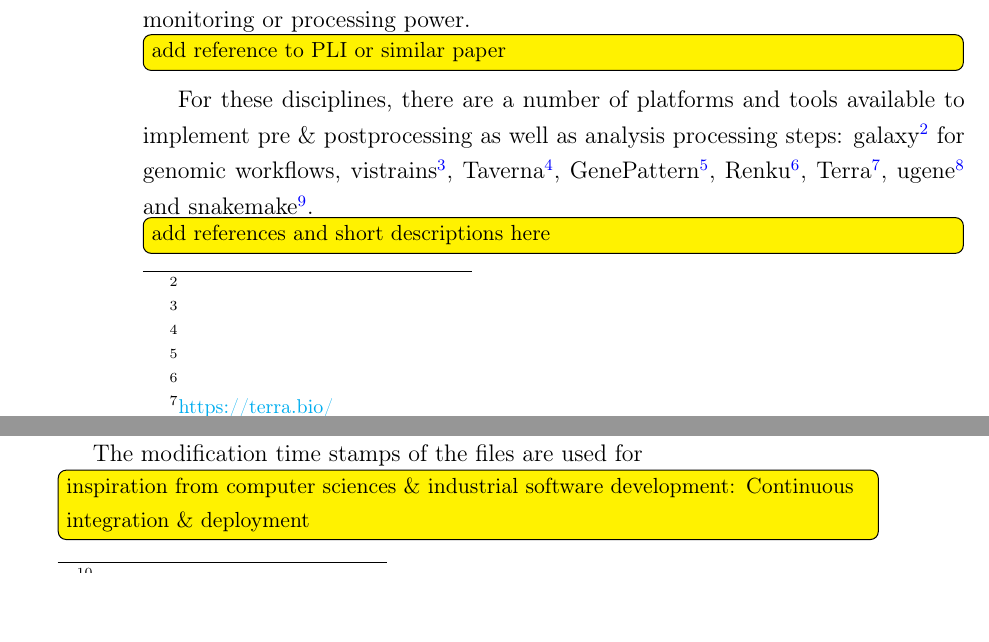
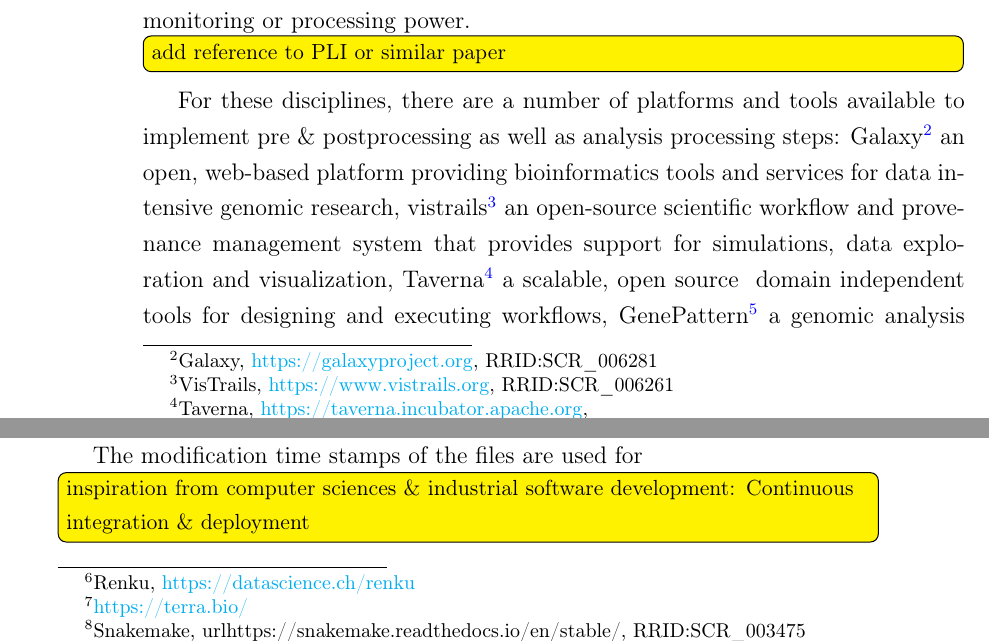
Before and after one commit to JuliaSprenger/PhD_thesis, a LaTeX document (latex/main.tex, which reads latex/sections/Section_5.tex): two parts of pages 10 and 11 of 15, joined at a grey line, cut so that both start at the same text, the shorter picture padded with empty space. Compiled offline with pdfLaTeX.

Commit message:
Add references for all workflow management systems

```diff
--- a/latex/sections/Section_5.tex
+++ b/latex/sections/Section_5.tex
@@ -9,5 +9,5 @@
 Workflow management is a concept to organize the individual steps forming a process. The granularity of the steps to manage highly depend on the complexity of the tasks and the diversity of the processing steps. A common and generic example forming a workflow management system is a queueing system used for cluster computing. Here users submit a number of in the simplest case independent jobs (computing steps) which are then depending on the available resources scheduled and distributed to suitable compute resources. This is a simple example, because the individual processing steps typically do not depend on each other and only the required amount of resources and time needs to be taken into account when organizing the execution.
 
 For scientific projects like the Reach-to-Grasp experiment described in \cref{sec:data} there are dependencies between individual steps of the process from data acquisition to publication (see \cref{fig:scidata_metadata_pipeline,fig:scidata_reachgraspio_diagram}). The workflow management concept has been applied in a number of scientifics fields like genomics or imaging data. In these fields a systematic approach to data processing and analysis is required and feasable, since the they are dealing with large and numerous datasets which exceed manual monitoring or processing power. \todo{add reference to PLI or similar paper}
-For these disciplines, there are a number of platforms and tools available to implement pre \& postprocessing as well as analysis processing steps: galaxy\footnote{\url{}} for genomic workflows, vistrains\footnote{\url{}}, Taverna\footnote{\url{}},  GenePattern\footnote{\url{}}, Renku\footnote{\url{}}, Terra\footnote{\url{https://terra.bio/}}, ugene\footnote{\url{}} and snakemake\footnote{\url{}}. \todo{add references and short descriptions here}
+For these disciplines, there are a number of platforms and tools available to implement pre \& postprocessing as well as analysis processing steps: Galaxy\footnote{Galaxy, \url{https://galaxyproject.org}, RRID:SCR\_006281} an  open, web-based platform providing bioinformatics tools and services for data intensive genomic research, vistrails\footnote{VisTrails, \url{https://www.vistrails.org}, RRID:SCR\_006261} an open-source scientific workflow and provenance management system that provides support for simulations, data exploration and visualization, Taverna\footnote{Taverna, \url{https://taverna.incubator.apache.org}, } a scalable, open source & domain independent tools for designing and executing workflows,  GenePattern\footnote{GenePattern, \url{http://www.broadinstitute.org/cancer/software/genepattern}, RRID:SCR\_003201} a genomic analysis platform that provides access to hundreds of tools for gene expression analysis, proteomics, SNP analysis, flow cytometry, RNA-seq analysis, and common data processing tasks, Renku\footnote{Renku, \url{https://datascience.ch/renku}} an online software platform for reproducible and collaborative data science including workflow management aspects, Terra\footnote{\url{https://terra.bio/}} a scalable platform  for biomedical research for data analysis and collaboration, Ugene \cite{Okonechnikov_2012} a multiplatform open-source software for molecular biology and snakemake\footnote{Snakemake, url{https://snakemake.readthedocs.io/en/stable/}, RRID:SCR\_003475} a Python based language and execution environment for make-like workflows.
 
```
Also changed, not shown: latex/sections/Section_5.tex (2 more changed lines).
